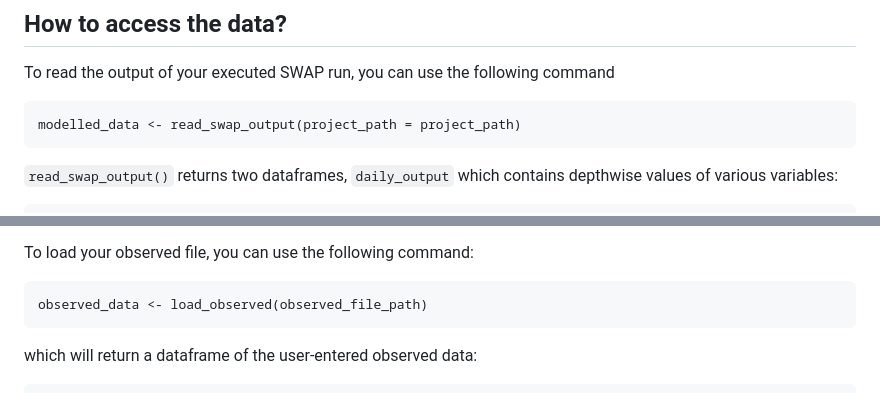
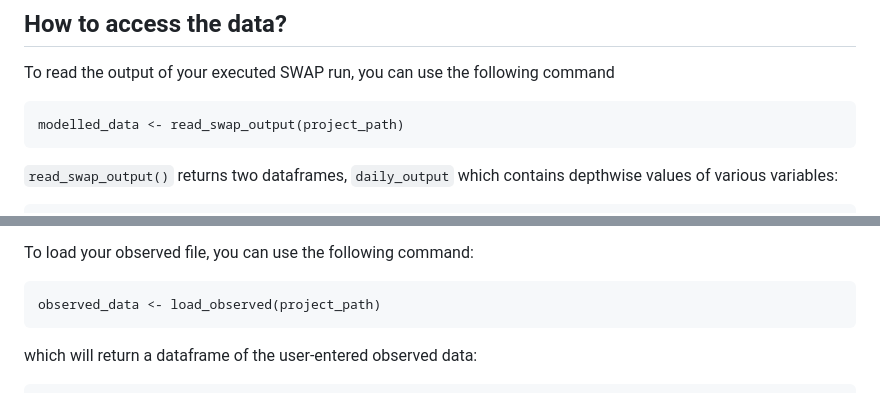
Before and after one commit to moritzshore/rswap, a Markdown page: README.md, 2 parts joined by grey strips. GitHub-like rendering.

````diff
--- a/README.md
+++ b/README.md
@@ -32,7 +32,7 @@ run_swap(project_path)
 
 To read the output of your executed SWAP run, you can use the following command
 ```
-modelled_data <- read_swap_output(project_path = project_path)
+modelled_data <- read_swap_output(project_path)
 ```
 `read_swap_output()` returns two dataframes, `daily_output` which contains depthwise values of various variables:
 ```
@@ -64,7 +64,7 @@ As rswap heavily revolves around calibration, observed data is of high importanc
 
 To load your observed file, you can use the following command:
 ```
-observed_data <- load_observed(observed_file_path)
+observed_data <- load_observed(project_path)
 ```
 which will return a dataframe of the user-entered observed data:
 ```
````
